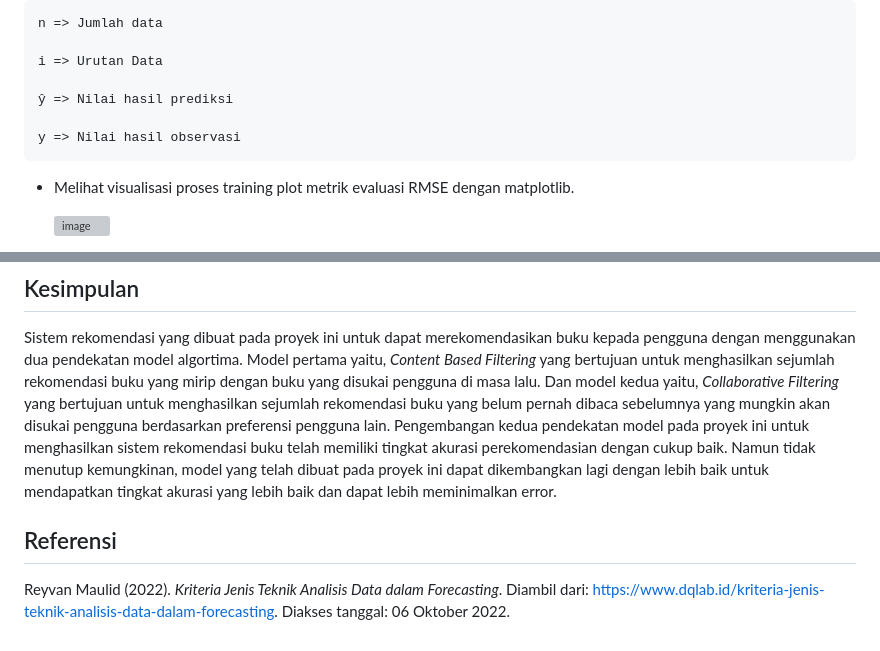
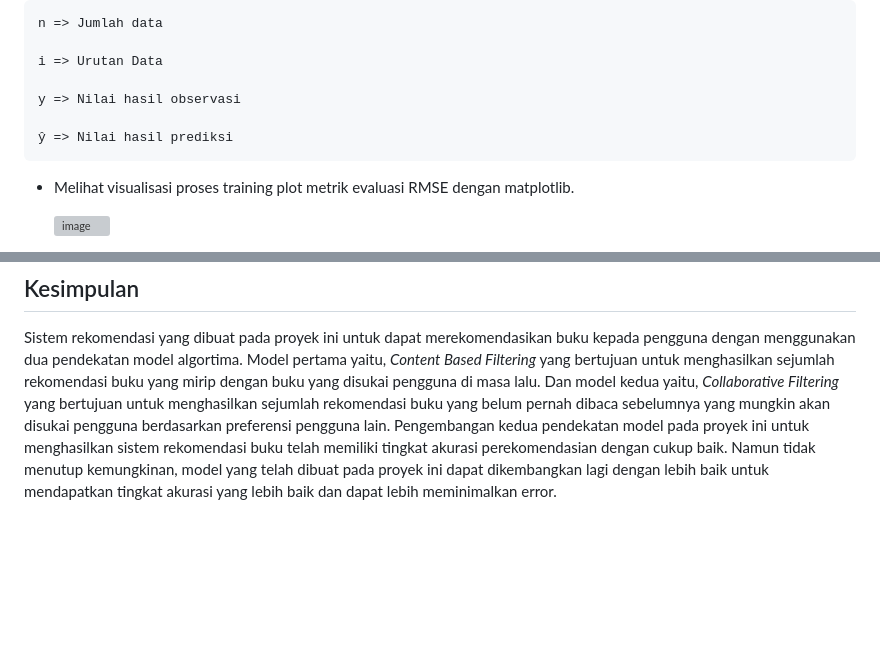
Before and after one commit to Arief-netizen/Portofolio-Proyek-DataScience-ML-AI, a Markdown page: 05. Sistem Rekomendasi Buku Content Based Filtering dan Collaborative Filtering/README.md, 2 parts joined by grey strips. Drawn GitHub-style; blank space fills up the shorter version; grey boxes are pictures that could not be loaded.

```diff
--- a/05. Sistem Rekomendasi Buku Content Based Filtering dan Collaborative Filtering/README.md
+++ b/05. Sistem Rekomendasi Buku Content Based Filtering dan Collaborative Filtering/README.md
@@ -239,9 +239,9 @@ Berdasarkan Gambar 4, keterangan yang ada pada persamaan RMSE yaitu:
 
     i => Urutan Data
 
+    y => Nilai hasil observasi
+
     ŷ => Nilai hasil prediksi
-
-    y => Nilai hasil observasi
 
 - Melihat visualisasi proses training plot metrik evaluasi RMSE dengan matplotlib.
 
@@ -255,8 +255,3 @@ Berdasarkan Gambar 4, keterangan yang ada pada persamaan RMSE yaitu:
 ## Kesimpulan
 
 Sistem rekomendasi yang dibuat pada proyek ini untuk dapat merekomendasikan buku kepada pengguna dengan menggunakan dua pendekatan model algortima. Model pertama yaitu, *Content Based Filtering* yang bertujuan untuk menghasilkan sejumlah rekomendasi buku yang mirip dengan buku yang disukai pengguna di masa lalu. Dan model kedua yaitu, *Collaborative Filtering* yang bertujuan untuk menghasilkan sejumlah rekomendasi buku yang belum pernah dibaca sebelumnya yang mungkin akan disukai pengguna berdasarkan preferensi pengguna lain. Pengembangan kedua pendekatan model pada proyek ini untuk menghasilkan sistem rekomendasi buku telah memiliki tingkat akurasi perekomendasian dengan cukup baik. Namun tidak menutup kemungkinan, model yang telah dibuat pada proyek ini dapat dikembangkan lagi dengan lebih baik untuk mendapatkan tingkat akurasi yang lebih baik dan dapat lebih meminimalkan error.
-
-
-## Referensi
-
-Reyvan Maulid (2022). *Kriteria Jenis Teknik Analisis Data dalam Forecasting*. Diambil dari: https://www.dqlab.id/kriteria-jenis-teknik-analisis-data-dalam-forecasting. Diakses tanggal: 06 Oktober 2022.
```
